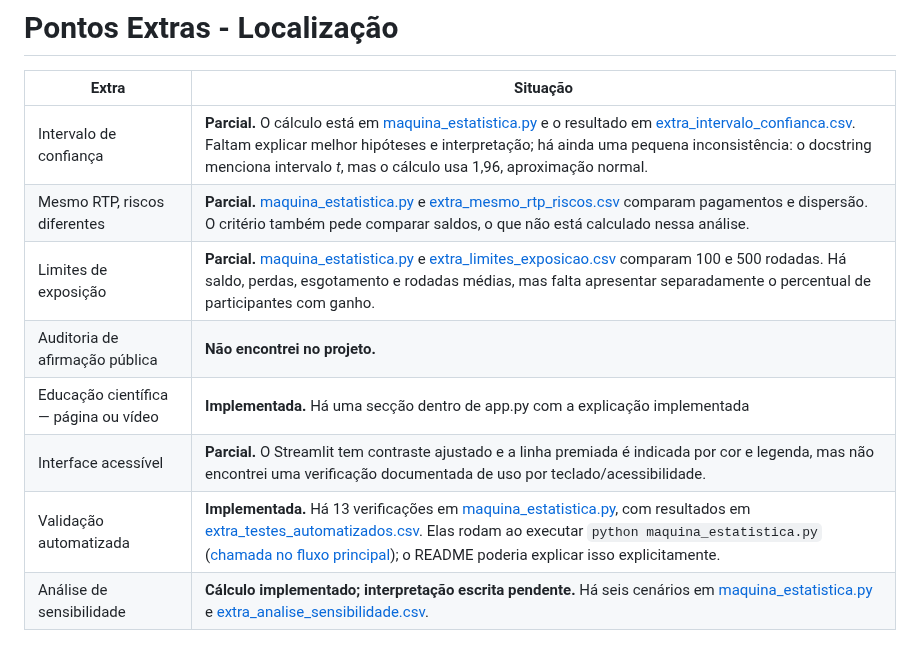
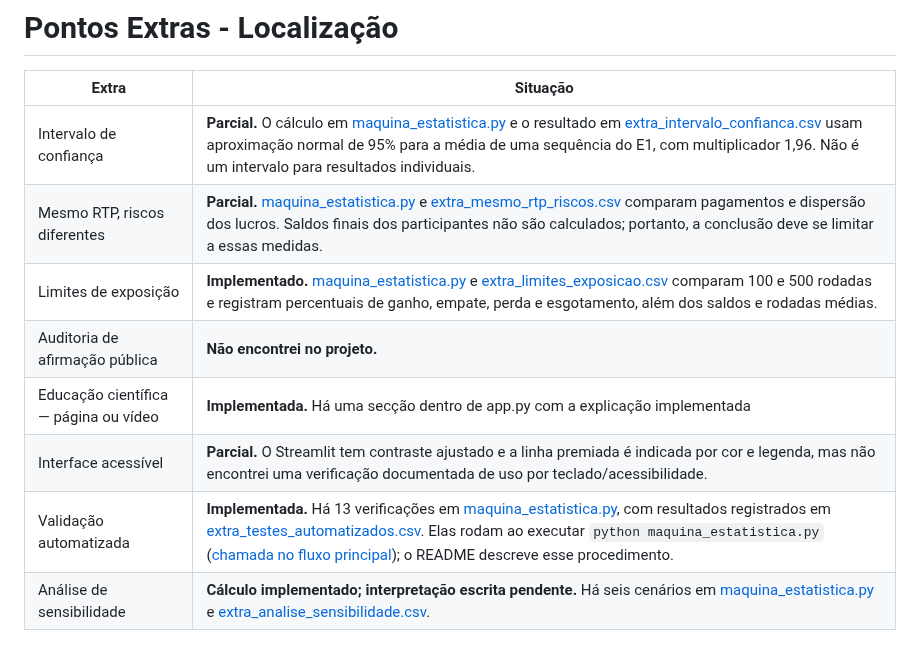
Before and after one commit to RaquelNeres/Maquina-Estatistica, a Markdown page: GUIA.md, the part around the change. GitHub-like rendering.

```diff
--- a/GUIA.md
+++ b/GUIA.md
@@ -49,11 +49,11 @@ As atividades abaixo podem render **até 20 pontos adicionais**. Para pontuar, i
 # Pontos Extras - Localização
 | Extra | Situação |
 |---|---|
-| Intervalo de confiança | **Parcial.** O cálculo está em [maquina_estatistica.py](/D:/PROJETOS/maquina_estatistica/maquina_estatistica.py:343) e o resultado em [extra_intervalo_confianca.csv](/D:/PROJETOS/maquina_estatistica/resultados/extra_intervalo_confianca.csv). Faltam explicar melhor hipóteses e interpretação; há ainda uma pequena inconsistência: o docstring menciona intervalo *t*, mas o cálculo usa 1,96, aproximação normal. |
-| Mesmo RTP, riscos diferentes | **Parcial.** [maquina_estatistica.py](/D:/PROJETOS/maquina_estatistica/maquina_estatistica.py:365) e [extra_mesmo_rtp_riscos.csv](/D:/PROJETOS/maquina_estatistica/resultados/extra_mesmo_rtp_riscos.csv) comparam pagamentos e dispersão. O critério também pede comparar saldos, o que não está calculado nessa análise. |
-| Limites de exposição | **Parcial.** [maquina_estatistica.py](/D:/PROJETOS/maquina_estatistica/maquina_estatistica.py:398) e [extra_limites_exposicao.csv](/D:/PROJETOS/maquina_estatistica/resultados/extra_limites_exposicao.csv) comparam 100 e 500 rodadas. Há saldo, perdas, esgotamento e rodadas médias, mas falta apresentar separadamente o percentual de participantes com ganho. |
+| Intervalo de confiança | **Parcial.** O cálculo em [maquina_estatistica.py](/D:/PROJETOS/maquina_estatistica/maquina_estatistica.py:346) e o resultado em [extra_intervalo_confianca.csv](/D:/PROJETOS/maquina_estatistica/resultados/extra_intervalo_confianca.csv) usam aproximação normal de 95% para a média de uma sequência do E1, com multiplicador 1,96. Não é um intervalo para resultados individuais. |
+| Mesmo RTP, riscos diferentes | **Parcial.** [maquina_estatistica.py](/D:/PROJETOS/maquina_estatistica/maquina_estatistica.py:368) e [extra_mesmo_rtp_riscos.csv](/D:/PROJETOS/maquina_estatistica/resultados/extra_mesmo_rtp_riscos.csv) comparam pagamentos e dispersão dos lucros. Saldos finais dos participantes não são calculados; portanto, a conclusão deve se limitar a essas medidas. |
+| Limites de exposição | **Implementado.** [maquina_estatistica.py](/D:/PROJETOS/maquina_estatistica/maquina_estatistica.py:401) e [extra_limites_exposicao.csv](/D:/PROJETOS/maquina_estatistica/resultados/extra_limites_exposicao.csv) comparam 100 e 500 rodadas e registram percentuais de ganho, empate, perda e esgotamento, além dos saldos e rodadas médias. |
 | Auditoria de afirmação pública | **Não encontrei no projeto.** |
 | Educação científica — página ou vídeo | **Implementada.** Há uma secção dentro de app.py com a explicação implementada |
 | Interface acessível | **Parcial.** O Streamlit tem contraste ajustado e a linha premiada é indicada por cor e legenda, mas não encontrei uma verificação documentada de uso por teclado/acessibilidade. |
-| Validação automatizada | **Implementada.** Há 13 verificações em [maquina_estatistica.py](/D:/PROJETOS/maquina_estatistica/maquina_estatistica.py:459), com resultados em [extra_testes_automatizados.csv](/D:/PROJETOS/maquina_estatistica/resultados/extra_testes_automatizados.csv). Elas rodam ao executar `python maquina_estatistica.py` ([chamada no fluxo principal](/D:/PROJETOS/maquina_estatistica/maquina_estatistica.py:552)); o README poderia explicar isso explicitamente. |
+| Validação automatizada | **Implementada.** Há 13 verificações em [maquina_estatistica.py](/D:/PROJETOS/maquina_estatistica/maquina_estatistica.py:461), com resultados registrados em [extra_testes_automatizados.csv](/D:/PROJETOS/maquina_estatistica/resultados/extra_testes_automatizados.csv). Elas rodam ao executar `python maquina_estatistica.py` ([chamada no fluxo principal](/D:/PROJETOS/maquina_estatistica/maquina_estatistica.py:554)); o README descreve esse procedimento. |
 | Análise de sensibilidade | **Cálculo implementado; interpretação escrita pendente.** Há seis cenários em [maquina_estatistica.py](/D:/PROJETOS/maquina_estatistica/maquina_estatistica.py:432) e [extra_analise_sensibilidade.csv](/D:/PROJETOS/maquina_estatistica/resultados/extra_analise_sensibilidade.csv). |
```
Also changed, not shown: README.md (+46 -44 lines), image-1.png, image-2.png, image.png, resultados/e3_trajetorias.png, 5 other files.
